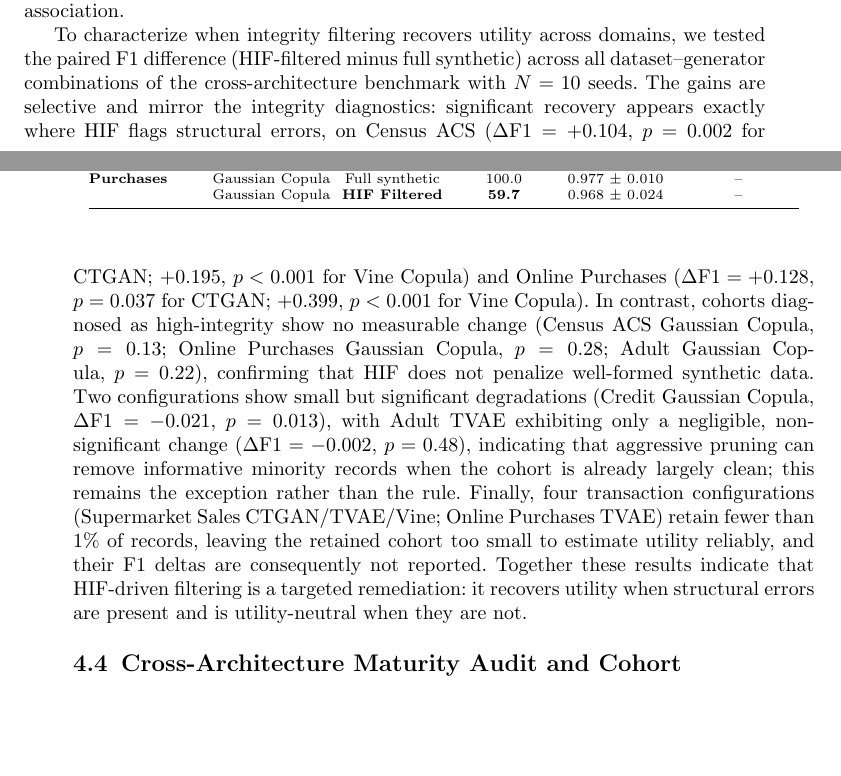
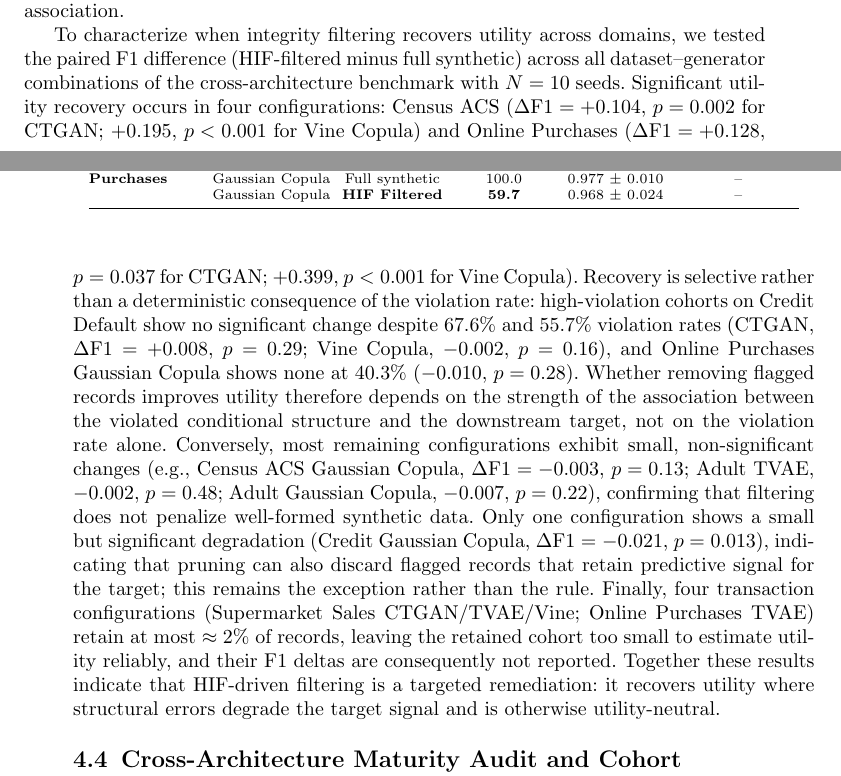
Before and after one commit to ahmed-fouad-lagha/tabular-polygraph, a LaTeX paper (manuscript/main.tex): two parts of pages 11 and 12 of 24, joined at a grey line, cut so that both start at the same text, the shorter picture padded with empty space. Compiled offline with pdfLaTeX.

Commit message:
docs: correct utility-recovery claims to match cross-architecture data

```diff
--- a/manuscript/main.tex
+++ b/manuscript/main.tex
@@ -244,7 +244,7 @@ Dataset & Generator & Variant & Retention (\%) & F1 ($\pm$ SD) & Accuracy ($\pm$
 \end{tabular}
 \end{table}
 
-To characterize when integrity filtering recovers utility across domains, we tested the paired F1 difference (HIF-filtered minus full synthetic) across all dataset--generator combinations of the cross-architecture benchmark with $N=10$ seeds. The gains are selective and mirror the integrity diagnostics: significant recovery appears exactly where HIF flags structural errors, on Census ACS ($\Delta\text{F1} = +0.104$, $p = 0.002$ for CTGAN; $+0.195$, $p < 0.001$ for Vine Copula) and Online Purchases ($\Delta\text{F1} = +0.128$, $p = 0.037$ for CTGAN; $+0.399$, $p < 0.001$ for Vine Copula). In contrast, cohorts diagnosed as high-integrity show no measurable change (Census ACS Gaussian Copula, $p = 0.13$; Online Purchases Gaussian Copula, $p = 0.28$; Adult Gaussian Copula, $p = 0.22$), confirming that HIF does not penalize well-formed synthetic data. Two configurations show small but significant degradations (Credit Gaussian Copula, $\Delta\text{F1} = -0.021$, $p = 0.013$), with Adult TVAE exhibiting only a negligible, non-significant change ($\Delta\text{F1} = -0.002$, $p = 0.48$), indicating that aggressive pruning can remove informative minority records when the cohort is already largely clean; this remains the exception rather than the rule. Finally, four transaction configurations (Supermarket Sales CTGAN/TVAE/Vine; Online Purchases TVAE) retain fewer than 1\% of records, leaving the retained cohort too small to estimate utility reliably, and their F1 deltas are consequently not reported. Together these results indicate that HIF-driven filtering is a targeted remediation: it recovers utility when structural errors are present and is utility-neutral when they are not.
+To characterize when integrity filtering recovers utility across domains, we tested the paired F1 difference (HIF-filtered minus full synthetic) across all dataset--generator combinations of the cross-architecture benchmark with $N=10$ seeds. Significant utility recovery occurs in four configurations: Census ACS ($\Delta\text{F1} = +0.104$, $p = 0.002$ for CTGAN; $+0.195$, $p < 0.001$ for Vine Copula) and Online Purchases ($\Delta\text{F1} = +0.128$, $p = 0.037$ for CTGAN; $+0.399$, $p < 0.001$ for Vine Copula). Recovery is selective rather than a deterministic consequence of the violation rate: high-violation cohorts on Credit Default show no significant change despite 67.6\% and 55.7\% violation rates (CTGAN, $\Delta\text{F1} = +0.008$, $p = 0.29$; Vine Copula, $-0.002$, $p = 0.16$), and Online Purchases Gaussian Copula shows none at 40.3\% ($-0.010$, $p = 0.28$). Whether removing flagged records improves utility therefore depends on the strength of the association between the violated conditional structure and the downstream target, not on the violation rate alone. Conversely, most remaining configurations exhibit small, non-significant changes (e.g., Census ACS Gaussian Copula, $\Delta\text{F1} = -0.003$, $p = 0.13$; Adult TVAE, $-0.002$, $p = 0.48$; Adult Gaussian Copula, $-0.007$, $p = 0.22$), confirming that filtering does not penalize well-formed synthetic data. Only one configuration shows a small but significant degradation (Credit Gaussian Copula, $\Delta\text{F1} = -0.021$, $p = 0.013$), indicating that pruning can also discard flagged records that retain predictive signal for the target; this remains the exception rather than the rule. Finally, four transaction configurations (Supermarket Sales CTGAN/TVAE/Vine; Online Purchases TVAE) retain at most $\approx 2\%$ of records, leaving the retained cohort too small to estimate utility reliably, and their F1 deltas are consequently not reported. Together these results indicate that HIF-driven filtering is a targeted remediation: it recovers utility where structural errors degrade the target signal and is otherwise utility-neutral.
 
 \subsection{Cross-Architecture Maturity Audit and Cohort Certification}
 
```
Also changed, not shown: manuscript/main.pdf.
